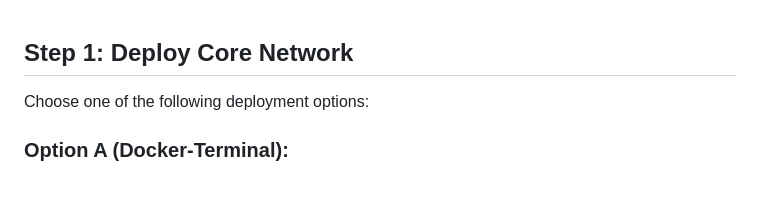
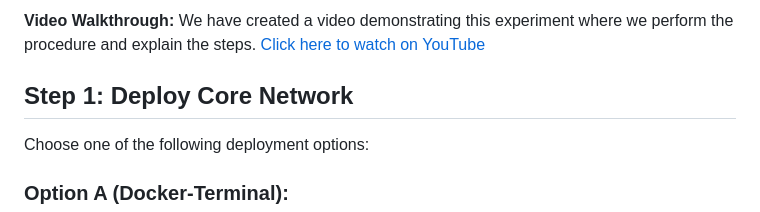
Before and after one commit to virtual-labs/exp-registration-management-dei, a Markdown page: experiment/procedure.md, the part around the change. Drawn GitHub-style; blank space fills up the shorter version.

```diff
--- a/experiment/procedure.md
+++ b/experiment/procedure.md
@@ -1,3 +1,5 @@
+**Video Walkthrough:** We have created a video demonstrating this experiment where we perform the procedure and explain the steps. [Click here to watch on YouTube]( https://youtu.be/wlzpmG_J5W0)
+
 ## Step 1: Deploy Core Network
 
 Choose one of the following deployment options:
```
Also changed, not shown: experiment/theory.md (+3 -0 lines).
